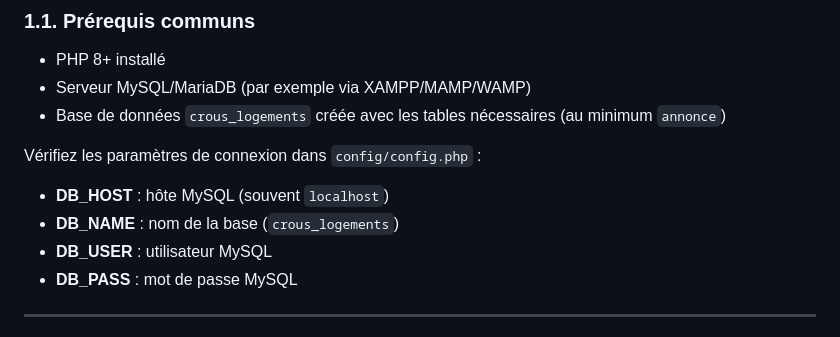
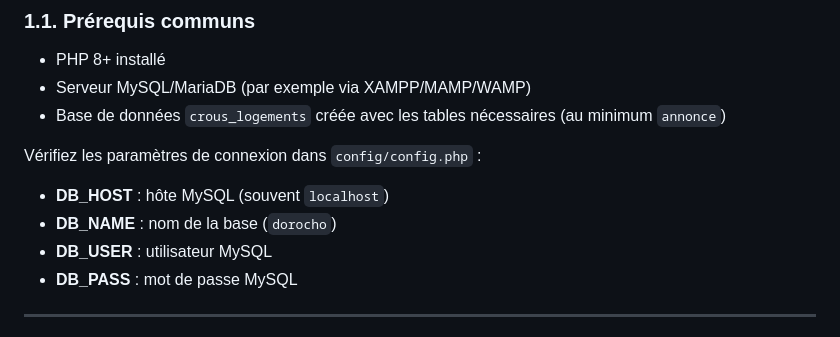
Before and after one commit to SamuelSAMINATHAN/Fullstack_Logement_Etudiant, a Markdown page: README.md, the part around the change. GitHub-like rendering.

```diff
--- a/README.md
+++ b/README.md
@@ -11,7 +11,7 @@ CROUS – Plateforme de logements étudiants
 Vérifiez les paramètres de connexion dans `config/config.php` :
 
 - **DB_HOST** : hôte MySQL (souvent `localhost`)
-- **DB_NAME** : nom de la base (`crous_logements`)
+- **DB_NAME** : nom de la base (`dorocho`)
 - **DB_USER** : utilisateur MySQL
 - **DB_PASS** : mot de passe MySQL
 
```
